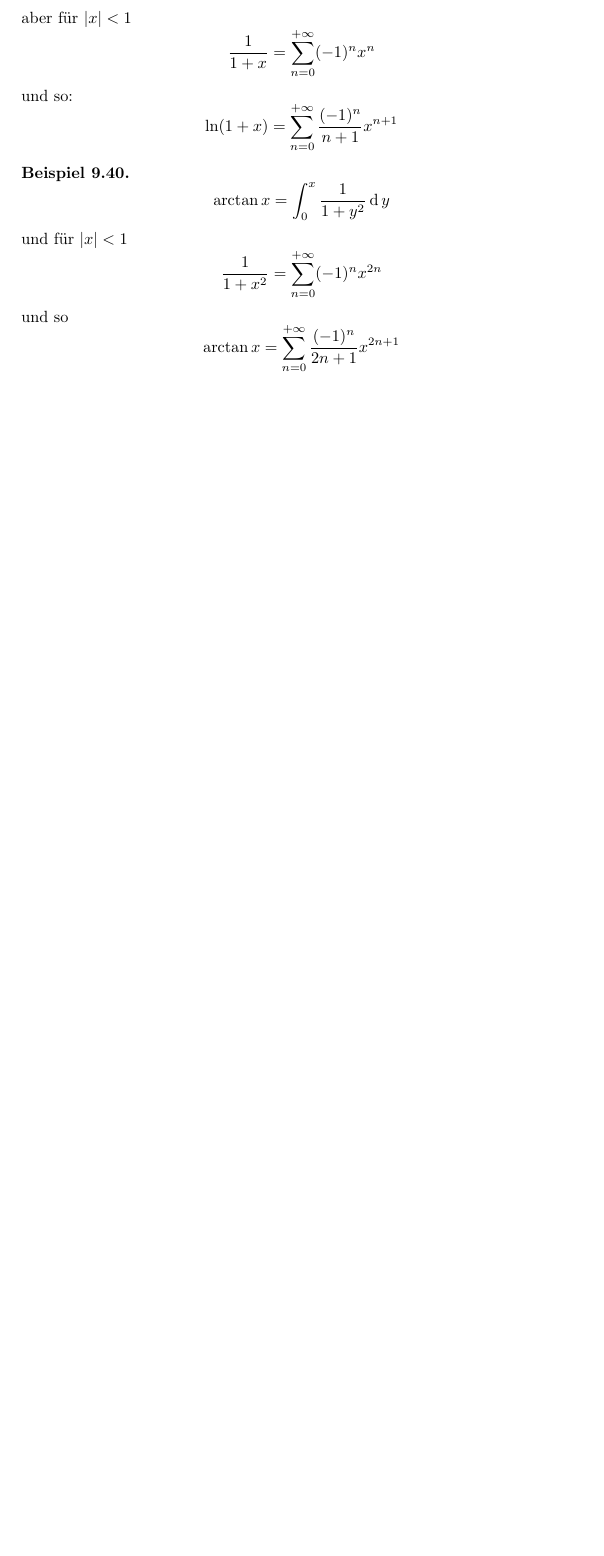
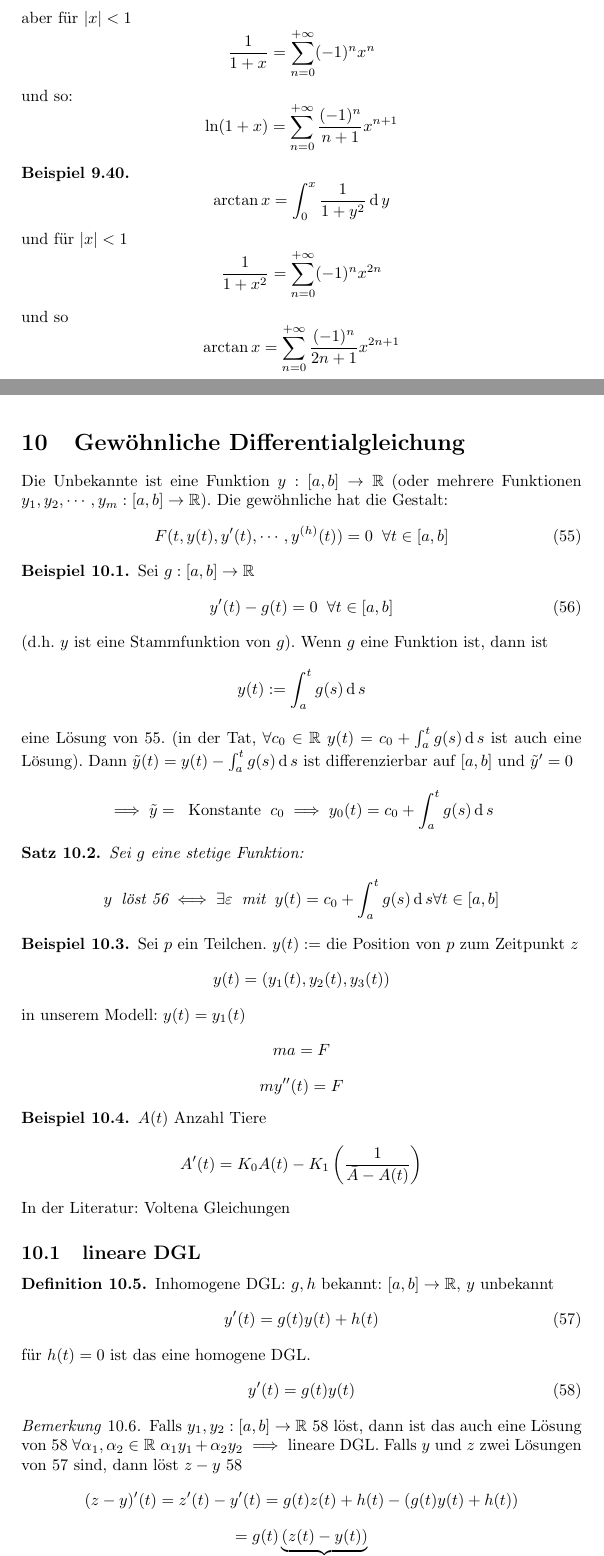
Before and after one commit to reactormonk/analysis, a LaTeX document (analysis.tex, which reads 10-12-13.tex): part of page 74 of 74 before the commit and two parts of pages 74 and 75 of 76 after it, the two joined at a grey line, cut so that both start at the same text, the shorter picture padded with empty space. Compiled offline with LaTeX, dvips and Ghostscript; a LaTeX package or settings file that is missing is left out.

Commit message:
+ 10-12-13

```diff
--- /dev/null
+++ b/10-12-13.tex
@@ -0,0 +1,50 @@
+\section{Gewöhnliche Differentialgleichung}
+Die Unbekannte ist eine Funktion $y:[a,b]\to\mb{R}$ (oder mehrere Funktionen $y_1,y_2,\cdots,y_m:[a,b]\to\mb{R}$). Die gewöhnliche hat die Gestalt:
+\begin{equation}
+  \label{e:1012131}
+  F(t,y(t),y'(t),\cdots,y^{(h)}(t))=0\s\forall t\in[a,b]
+\end{equation}
+\begin{Bsp}
+  Sei $g:[a,b]\to\mb{R}$
+  \begin{equation}
+    \label{e:1012132}
+    y'(t)-g(t)=0\s\forall t\in [a,b]
+  \end{equation}
+  (d.h. $y$ ist eine Stammfunktion von $g$). Wenn $g$ eine Funktion ist, dann ist
+  \[y(t):=\int_a^tg(s)\md s\]
+  eine Lösung von \ref{e:1012131}. (in der Tat, $\forall c_0\in\mb{R}$ $y(t)=c_0+\int_a^tg(s)\md s$ ist auch eine Lösung). Dann $\tilde y(t)=y(t)-\int_a^tg(s)\md s$ ist differenzierbar auf $[a,b]$ und $\tilde y'=0$
+  \[\implies \tilde y= \s\text{Konstante}\s c_0 \implies y_0(t)=c_0+\int_a^tg(s)\md s\]
+\end{Bsp}
+\begin{Sat}
+  Sei $g$ eine stetige Funktion:
+  \[y \s\text{löst \ref{e:1012132}} \iff \exists \varepsilon\s\text{mit}\s y(t)=c_0+\int_a^tg(s)\md s\forall t\in [a,b]\]
+\end{Sat}
+\begin{Bsp}
+  Sei $p$ ein Teilchen. $y(t):=$ die Position von $p$ zum Zeitpunkt $z$
+  \[y(t)=(y_1(t), y_2(t), y_3(t))\]
+  in unserem Modell: $y(t)=y_1(t)$
+  \[ma=F\]
+  \[my''(t)=F\]
+\end{Bsp}
+\begin{Bsp}
+  $A(t)$ Anzahl Tiere
+  \[A'(t)=K_0A(t)-K_1\left( \frac{1}{\bar A - A(t)} \right)\]
+  In der Literatur: Voltena Gleichungen
+\end{Bsp}
+\subsection{lineare DGL}
+\begin{Def}
+  Inhomogene DGL: $g,h$ bekannt: $[a,b]\to\mb{R}$, $y$ unbekannt
+  \begin{equation}
+    \label{e:1012134}
+    y'(t)=g(t)y(t)+h(t)
+  \end{equation}
+  für $h(t)=0$ ist das eine homogene DGL.
+  \begin{equation}
+    \label{e:1012133}
+    y'(t)=g(t)y(t)
+  \end{equation}
+\end{Def}
+\begin{Bem}
+  Falls $y_1,y_2:[a,b]\to\mb{R}$ \ref{e:1012133} löst, dann ist das auch eine Lösung von \ref{e:1012133} $\forall \alpha_1,\alpha_2\in\mb{R}$ $\alpha_1y_1+\alpha_2y_2$ $\implies$ lineare DGL. Falls $y$ und $z$ zwei Lösungen von \ref{e:1012134} sind, dann löst $z-y$ \ref{e:1012133}
+  \[(z-y)'(t)=z'(t)-y'(t)=g(t)z(t)+h(t)-\left( g(t)y(t)+h(t) \right)\]
+  \[=g(t)\underbrace{\left( z(t)-y(t) \right)}_{\omega(t)}\]
```
Also changed, not shown: analysis.tex (+1 -0 lines), analysis.pdf, 10-12-13.tex (50 more changed lines).
